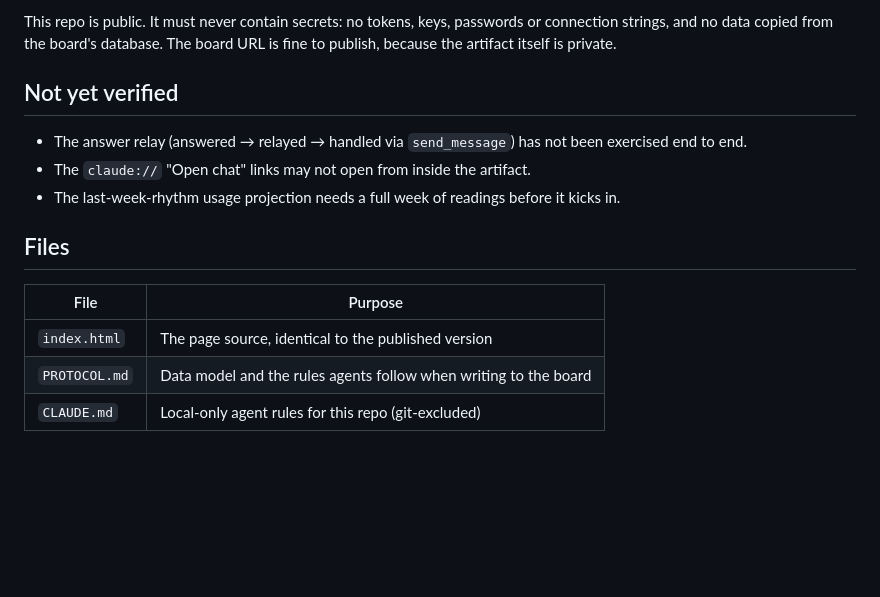
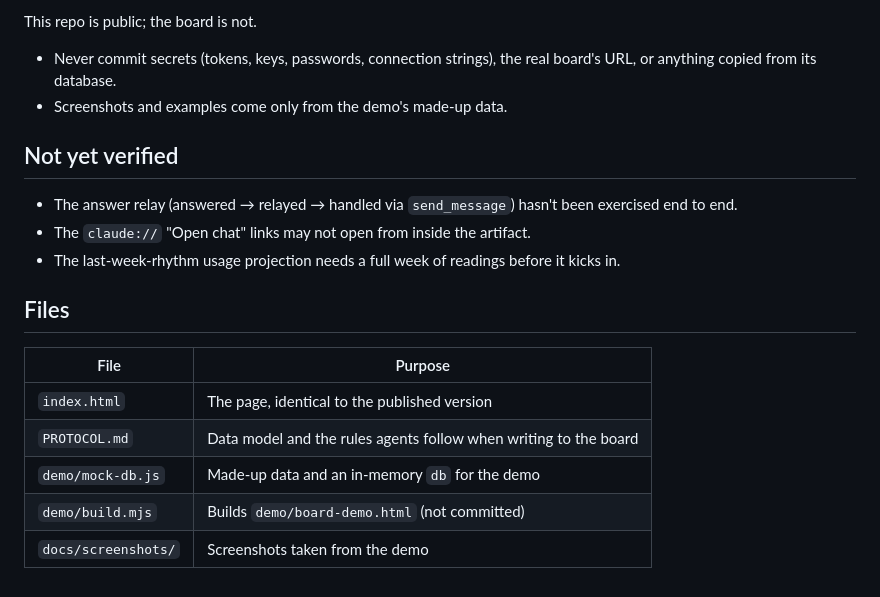
Before and after one commit to Tquillity/relay-board, a Markdown page: README.md, the part around one of its changes. GitHub-like rendering; blank space fills up the shorter version.

```diff
--- a/README.md
+++ b/README.md
@@ -49,9 +79,11 @@ Commit every published change, so `main` always matches what is live.
 
-This repo is public. It must never contain secrets: no tokens, keys, passwords or connection strings, and no data copied from the board's database. The board URL is fine to publish, because the artifact itself is private.
+This repo is public; the board is not.
+- Never commit secrets (tokens, keys, passwords, connection strings), the real board's URL, or anything copied from its database.
+- Screenshots and examples come only from the demo's made-up data.
 
 ## Not yet verified
 
-- The answer relay (answered → relayed → handled via `send_message`) has not been exercised end to end.
+- The answer relay (answered → relayed → handled via `send_message`) hasn't been exercised end to end.
 - The `claude://` "Open chat" links may not open from inside the artifact.
 - The last-week-rhythm usage projection needs a full week of readings before it kicks in.
 
@@ -59,6 +91,8 @@ This repo is public. It must never contain secrets: no tokens, keys, passwords o
 
 | File | Purpose |
 | --- | --- |
-| `index.html` | The page source, identical to the published version |
+| `index.html` | The page, identical to the published version |
 | `PROTOCOL.md` | Data model and the rules agents follow when writing to the board |
-| `CLAUDE.md` | Local-only agent rules for this repo (git-excluded) |
+| `demo/mock-db.js` | Made-up data and an in-memory `db` for the demo |
+| `demo/build.mjs` | Builds `demo/board-demo.html` (not committed) |
+| `docs/screenshots/` | Screenshots taken from the demo |
```
Also changed, not shown: other parts of README.md (+51 -21 lines), PROTOCOL.md (+1 -1 lines), docs/screenshots/history.png (added), docs/screenshots/overview.png (added), docs/screenshots/project.png (added), 3 other files.
